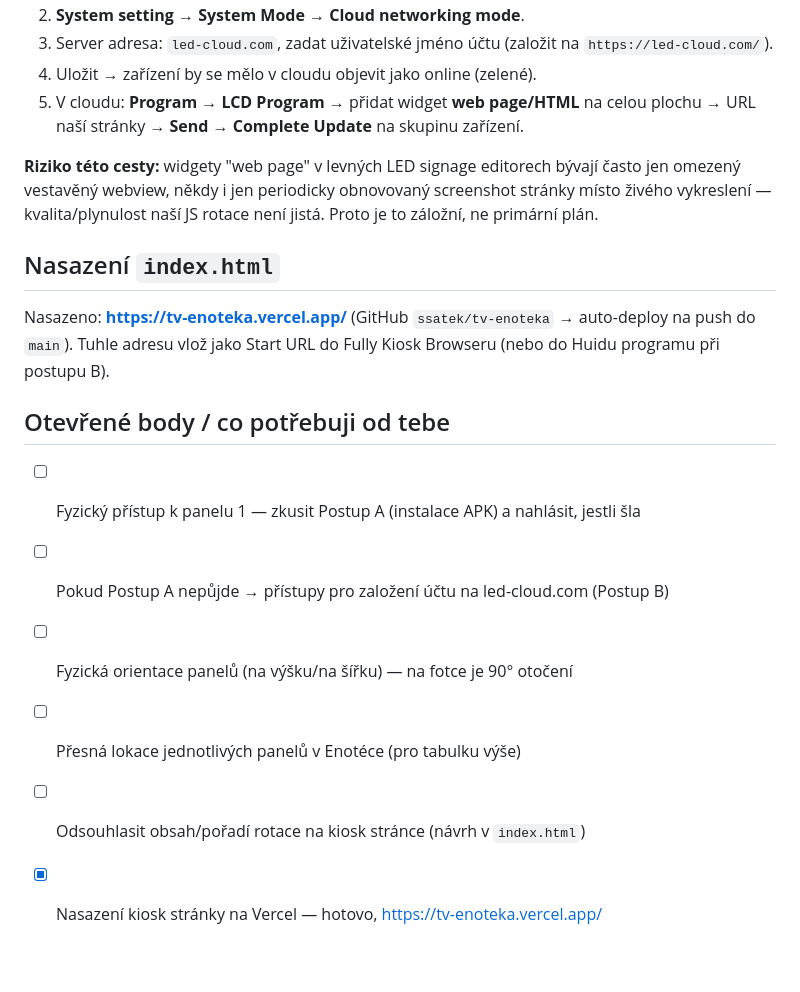
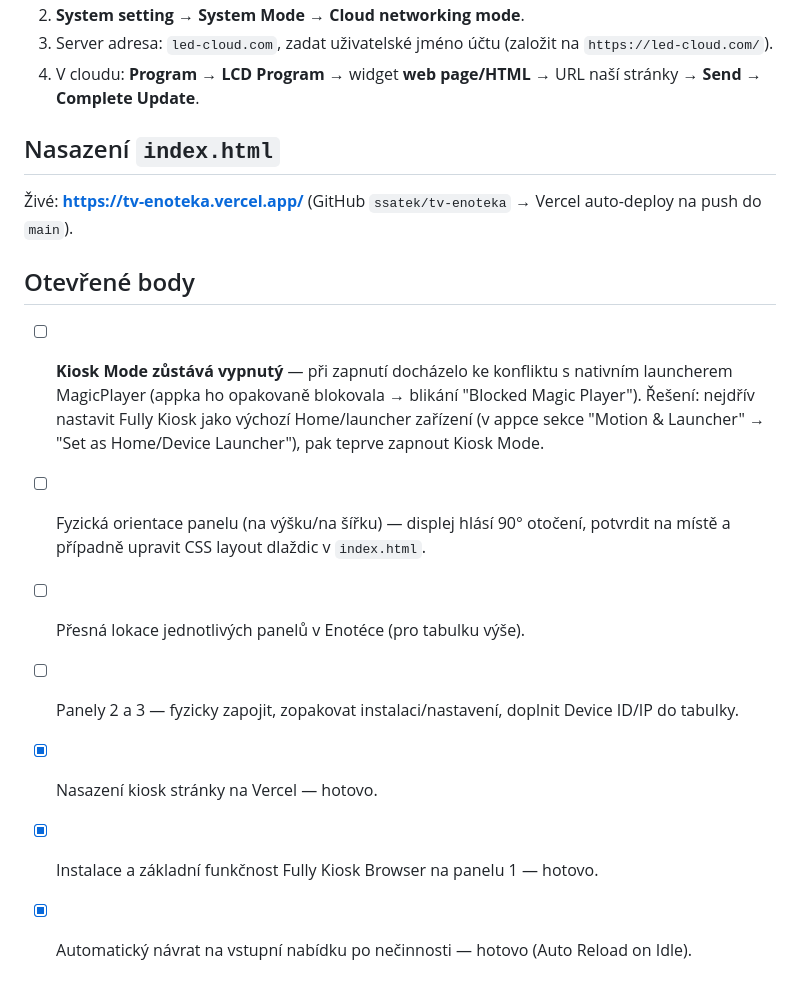
Before and after one commit to ssatek/tv-enoteka, a Markdown page: docs/nastaveni-tv.md, the part around one of its changes. Drawn GitHub-style.

```diff
--- a/docs/nastaveni-tv.md
+++ b/docs/nastaveni-tv.md
@@ -46,19 +46,17 @@ Pokud firmware neumožní instalaci cizí appky (zamčené na signage systém be
 2. **System setting** → **System Mode** → **Cloud networking mode**.
 3. Server adresa: `led-cloud.com`, zadat uživatelské jméno účtu (založit na `https://led-cloud.com/`).
-4. Uložit → zařízení by se mělo v cloudu objevit jako online (zelené).
-5. V cloudu: **Program → LCD Program** → přidat widget **web page/HTML** na celou plochu → URL naší stránky → **Send → Complete Update** na skupinu zařízení.
-
-**Riziko této cesty:** widgety "web page" v levných LED signage editorech bývají často jen omezený vestavěný webview, někdy i jen periodicky obnovovaný screenshot stránky místo živého vykreslení — kvalita/plynulost naší JS rotace není jistá. Proto je to záložní, ne primární plán.
+4. V cloudu: **Program → LCD Program** → widget **web page/HTML** → URL naší stránky → **Send → Complete Update**.
 
 ## Nasazení `index.html`
 
-Nasazeno: **https://tv-enoteka.vercel.app/** (GitHub `ssatek/tv-enoteka` → auto-deploy na push do `main`). Tuhle adresu vlož jako Start URL do Fully Kiosk Browseru (nebo do Huidu programu při postupu B).
+Živé: **https://tv-enoteka.vercel.app/** (GitHub `ssatek/tv-enoteka` → Vercel auto-deploy na push do `main`).
 
-## Otevřené body / co potřebuji od tebe
+## Otevřené body
 
-- [ ] Fyzický přístup k panelu 1 — zkusit Postup A (instalace APK) a nahlásit, jestli šla
-- [ ] Pokud Postup A nepůjde → přístupy pro založení účtu na led-cloud.com (Postup B)
-- [ ] Fyzická orientace panelů (na výšku/na šířku) — na fotce je 90° otočení
-- [ ] Přesná lokace jednotlivých panelů v Enotéce (pro tabulku výše)
-- [ ] Odsouhlasit obsah/pořadí rotace na kiosk stránce (návrh v `index.html`)
-- [x] Nasazení kiosk stránky na Vercel — hotovo, https://tv-enoteka.vercel.app/
+- [ ] **Kiosk Mode zůstává vypnutý** — při zapnutí docházelo ke konfliktu s nativním launcherem MagicPlayer (appka ho opakovaně blokovala → blikání "Blocked Magic Player"). Řešení: nejdřív nastavit Fully Kiosk jako výchozí Home/launcher zařízení (v appce sekce "Motion & Launcher" → "Set as Home/Device Launcher"), pak teprve zapnout Kiosk Mode.
+- [ ] Fyzická orientace panelu (na výšku/na šířku) — displej hlásí 90° otočení, potvrdit na místě a případně upravit CSS layout dlaždic v `index.html`.
+- [ ] Přesná lokace jednotlivých panelů v Enotéce (pro tabulku výše).
+- [ ] Panely 2 a 3 — fyzicky zapojit, zopakovat instalaci/nastavení, doplnit Device ID/IP do tabulky.
+- [x] Nasazení kiosk stránky na Vercel — hotovo.
+- [x] Instalace a základní funkčnost Fully Kiosk Browser na panelu 1 — hotovo.
+- [x] Automatický návrat na vstupní nabídku po nečinnosti — hotovo (Auto Reload on Idle).
```
Also changed, not shown: other parts of docs/nastaveni-tv.md (+22 -22 lines), CLAUDE.md (+4 -4 lines).
